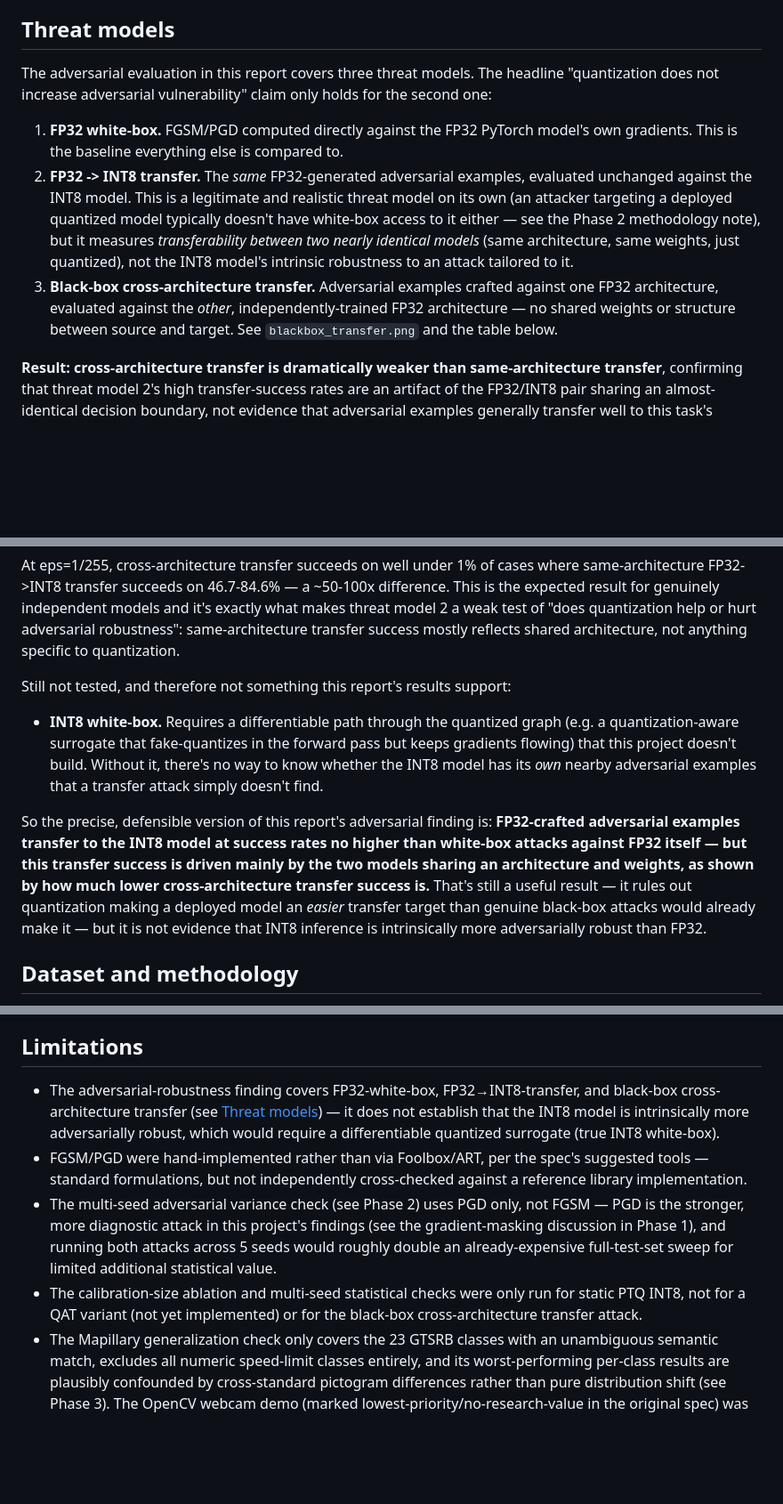
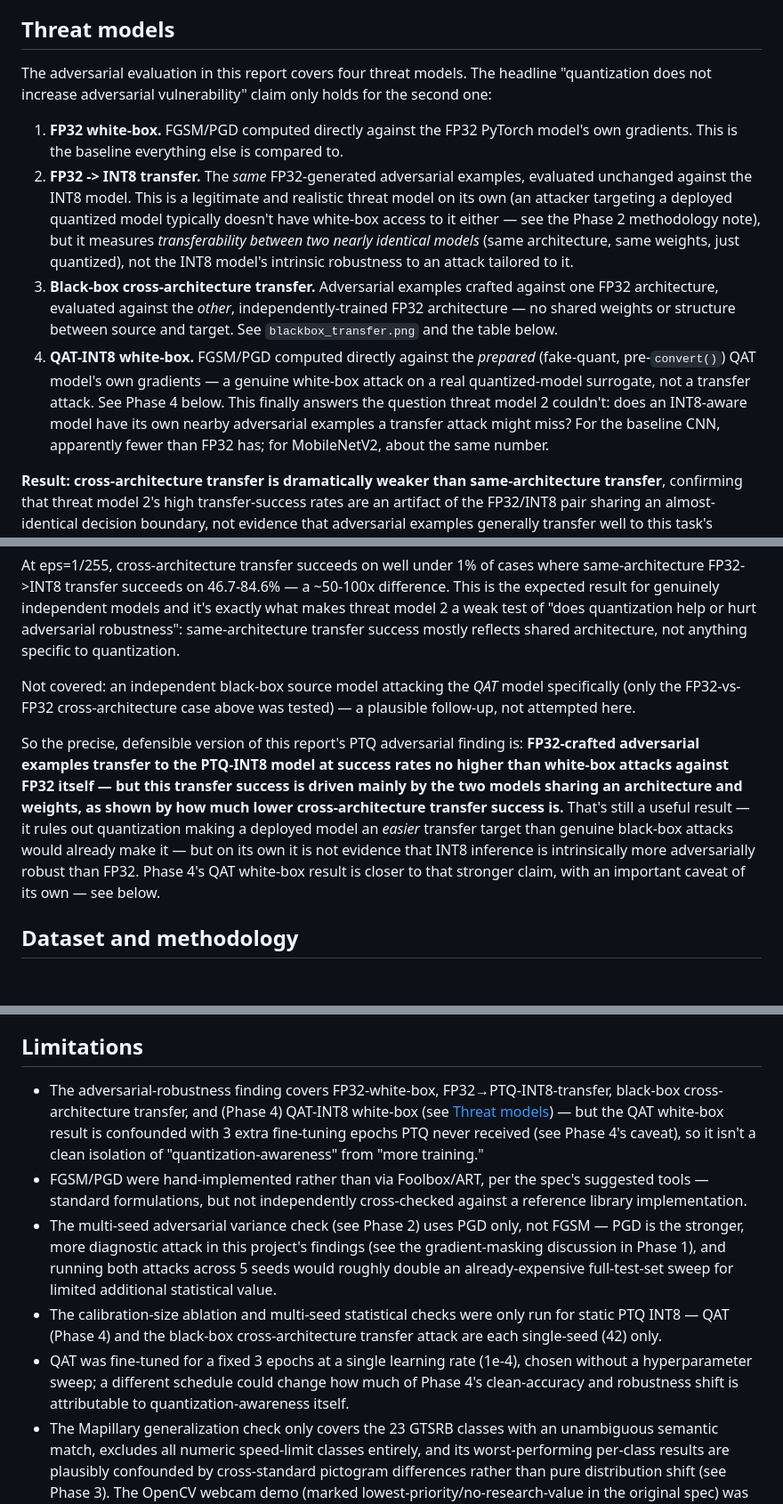
Before and after one commit to Charith-Reddy-Pareddy/Robustness-and-Quantized-Inference-for-Autonomous-Traffic-Sign-Analytics, a Markdown page: reports/ROBUSTNESS_REPORT.md, 3 parts joined by grey strips. Shown at 89% size. Rendered like a GitHub page; blank space fills up the shorter version.

Commit message:
Update Threat models for QAT white-box

```diff
--- a/reports/ROBUSTNESS_REPORT.md
+++ b/reports/ROBUSTNESS_REPORT.md
@@ -24,7 +24,7 @@ on one axis (corruption, not adversarial).
 
 ## Threat models
 
-The adversarial evaluation in this report covers three threat models. The headline
+The adversarial evaluation in this report covers four threat models. The headline
 "quantization does not increase adversarial vulnerability" claim only holds for the
 second one:
 
@@ -41,6 +41,12 @@ second one:
    FP32 architecture, evaluated against the *other*, independently-trained FP32
    architecture — no shared weights or structure between source and target. See
    `blackbox_transfer.png` and the table below.
+4. **QAT-INT8 white-box.** FGSM/PGD computed directly against the *prepared* (fake-quant,
+   pre-`convert()`) QAT model's own gradients — a genuine white-box attack on a real
+   quantized-model surrogate, not a transfer attack. See Phase 4 below. This finally
+   answers the question threat model 2 couldn't: does an INT8-aware model have its own
+   nearby adversarial examples a transfer attack might miss? For the baseline CNN,
+   apparently fewer than FP32 has; for MobileNetV2, about the same number.
 
 **Result: cross-architecture transfer is dramatically weaker than same-architecture
 transfer**, confirming that threat model 2's high transfer-success rates are an artifact
@@ -61,22 +67,19 @@ threat model 2 a weak test of "does quantization help or hurt adversarial robust
 same-architecture transfer success mostly reflects shared architecture, not anything
 specific to quantization.
 
-Still not tested, and therefore not something this report's results support:
+Not covered: an independent black-box source model attacking the *QAT* model
+specifically (only the FP32-vs-FP32 cross-architecture case above was tested) — a
+plausible follow-up, not attempted here.
 
-- **INT8 white-box.** Requires a differentiable path through the quantized graph (e.g. a
-  quantization-aware surrogate that fake-quantizes in the forward pass but keeps
-  gradients flowing) that this project doesn't build. Without it, there's no way to know
-  whether the INT8 model has its *own* nearby adversarial examples that a transfer attack
-  simply doesn't find.
-
-So the precise, defensible version of this report's adversarial finding is: **FP32-crafted
-adversarial examples transfer to the INT8 model at success rates no higher than white-box
-attacks against FP32 itself — but this transfer success is driven mainly by the two
-models sharing an architecture and weights, as shown by how much lower cross-architecture
-transfer success is.** That's still a useful result — it rules out quantization making a
-deployed model an *easier* transfer target than genuine black-box attacks would already
-make it — but it is not evidence that INT8 inference is intrinsically more adversarially
-robust than FP32.
+So the precise, defensible version of this report's PTQ adversarial finding is:
+**FP32-crafted adversarial examples transfer to the PTQ-INT8 model at success rates no
+higher than white-box attacks against FP32 itself — but this transfer success is driven
+mainly by the two models sharing an architecture and weights, as shown by how much lower
+cross-architecture transfer success is.** That's still a useful result — it rules out
+quantization making a deployed model an *easier* transfer target than genuine black-box
+attacks would already make it — but on its own it is not evidence that INT8 inference is
+intrinsically more adversarially robust than FP32. Phase 4's QAT white-box result is
+closer to that stronger claim, with an important caveat of its own — see below.
 
 ## Dataset and methodology
 
@@ -356,10 +358,11 @@ matters more than any of the individually-tested robustness axes.
 
 ## Limitations
 
-- The adversarial-robustness finding covers FP32-white-box, FP32→INT8-transfer, and
-  black-box cross-architecture transfer (see [Threat models](#threat-models)) — it does
-  not establish that the INT8 model is intrinsically more adversarially robust, which
-  would require a differentiable quantized surrogate (true INT8 white-box).
+- The adversarial-robustness finding covers FP32-white-box, FP32→PTQ-INT8-transfer,
+  black-box cross-architecture transfer, and (Phase 4) QAT-INT8 white-box (see
+  [Threat models](#threat-models)) — but the QAT white-box result is confounded with 3
+  extra fine-tuning epochs PTQ never received (see Phase 4's caveat), so it isn't a clean
+  isolation of "quantization-awareness" from "more training."
 - FGSM/PGD were hand-implemented rather than via Foolbox/ART, per the spec's suggested
   tools — standard formulations, but not independently cross-checked against a reference
   library implementation.
@@ -368,8 +371,11 @@ matters more than any of the individually-tested robustness axes.
   discussion in Phase 1), and running both attacks across 5 seeds would roughly double an
   already-expensive full-test-set sweep for limited additional statistical value.
 - The calibration-size ablation and multi-seed statistical checks were only run for static
-  PTQ INT8, not for a QAT variant (not yet implemented) or for the black-box
-  cross-architecture transfer attack.
+  PTQ INT8 — QAT (Phase 4) and the black-box cross-architecture transfer attack are each
+  single-seed (42) only.
+- QAT was fine-tuned for a fixed 3 epochs at a single learning rate (1e-4), chosen without
+  a hyperparameter sweep; a different schedule could change how much of Phase 4's
+  clean-accuracy and robustness shift is attributable to quantization-awareness itself.
 - The Mapillary generalization check only covers the 23 GTSRB classes with an
   unambiguous semantic match, excludes all numeric speed-limit classes entirely, and its
   worst-performing per-class results are plausibly confounded by cross-standard
```
Also changed, not shown: other parts of reports/ROBUSTNESS_REPORT.md (+1 -2 lines).
